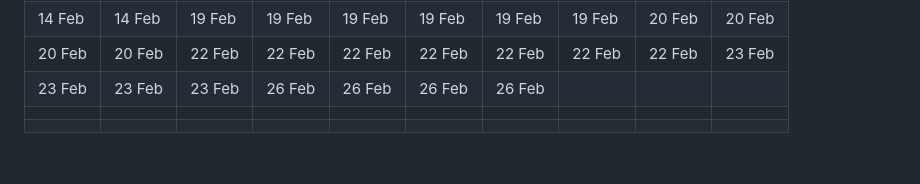
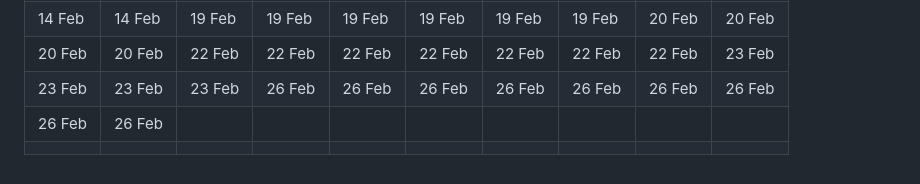
Before and after one commit to jondueck/jondueck.ca, a Markdown page: pages/push-ups.md, the part around the change. GitHub-like rendering.

Commit message:
update chart

```diff
--- a/pages/push-ups.md
+++ b/pages/push-ups.md
@@ -178,8 +178,8 @@ redirect_from: '/pushups/'
 | 11 Feb | 11 Feb | 11 Feb | 18 Feb | 18 Feb | 18 Feb | 18 Feb | 18 Feb | 18 Feb | 14 Feb |
 | 14 Feb | 14 Feb | 19 Feb | 19 Feb | 19 Feb | 19 Feb | 19 Feb | 19 Feb | 20 Feb | 20 Feb |
 | 20 Feb | 20 Feb | 22 Feb | 22 Feb | 22 Feb | 22 Feb | 22 Feb | 22 Feb | 22 Feb | 23 Feb |
-| 23 Feb | 23 Feb | 23 Feb | 26 Feb | 26 Feb | 26 Feb | 26 Feb |        |        |        |
-|        |        |        |        |        |        |        |        |        |        |
+| 23 Feb | 23 Feb | 23 Feb | 26 Feb | 26 Feb | 26 Feb | 26 Feb | 26 Feb | 26 Feb | 26 Feb |
+| 26 Feb | 26 Feb |        |        |        |        |        |        |        |        |
 |        |        |        |        |        |        |        |        |        |        |
 
 </div>
```
